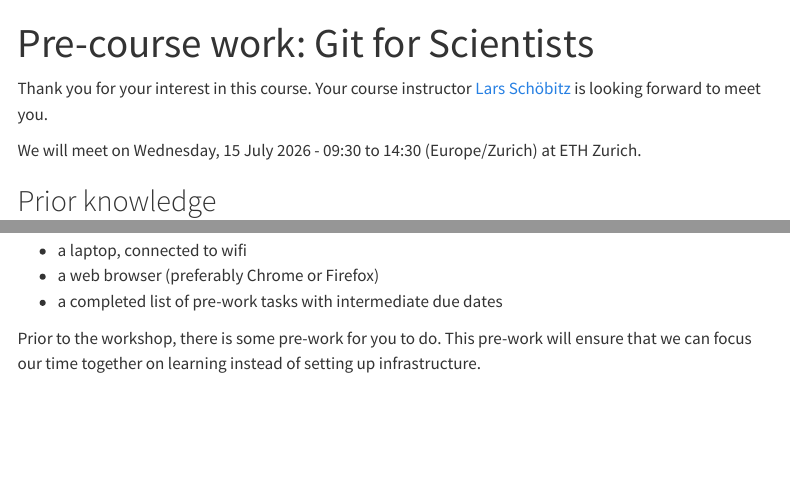
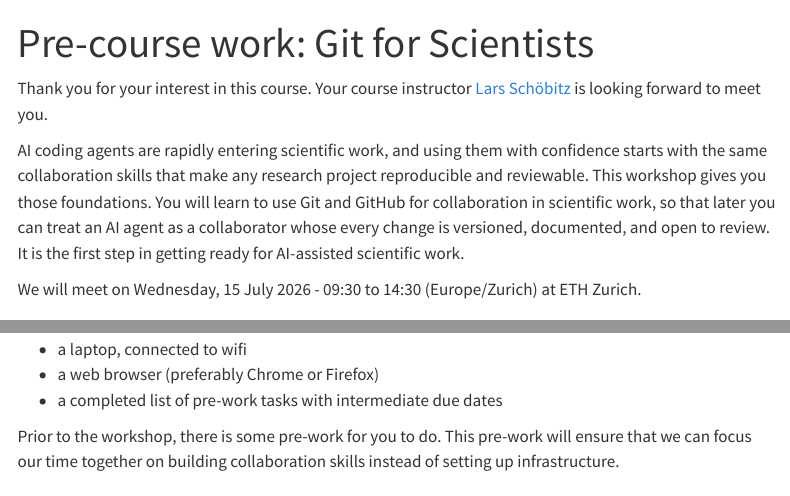
Before and after one commit to gitforsci-ghe/website, a Quarto document (index.qmd): the page in a window 1100 px wide, from its top, and a second part further down, joined at a grey line. Rendered offline with R 4.5, knitr and Pandoc in place of Quarto, with nearby package versions; menus at the side of the page are left out.

Commit message:
docs(index): align framing with agentsforsci landing page
Revise the introductory and pre-work framing prose in index.qmd so it
matches the agentsforsci landing-page positioning: confident use of AI
agents, collaboration, and getting ready for AI-assisted scientific
work. Only the prose was changed; the session date, pre-work steps and
due dates, R code chunks, schedule table, and learning objectives are
unchanged.

Closes #7

Assisted-by: Claude claude-opus-4-8

```diff
--- a/index.qmd
+++ b/index.qmd
@@ -9,6 +9,8 @@ editor_options:
 ---
 
 Thank you for your interest in this course. Your course instructor [Lars Schöbitz](https://www.linkedin.com/in/larsschoebitz/) is looking forward to meet you.
+
+AI coding agents are rapidly entering scientific work, and using them with confidence starts with the same collaboration skills that make any research project reproducible and reviewable. This workshop gives you those foundations. You will learn to use Git and GitHub for collaboration in scientific work, so that later you can treat an AI agent as a collaborator whose every change is versioned, documented, and open to review. It is the first step in getting ready for AI-assisted scientific work.
 
 We will meet on Wednesday, 15 July 2026 - 09:30 to 14:30 (Europe/Zurich) at ETH Zurich.
 
@@ -30,7 +32,7 @@ Please ensure you have the following available:
 -   a web browser (preferably Chrome or Firefox)
 -   a completed list of pre-work tasks with intermediate due dates
 
-[Prior to the workshop, there is some pre-work for you to do]{.highlight-yellow}. This pre-work will ensure that we can focus our time together on learning instead of setting up infrastructure.
+[Prior to the workshop, there is some pre-work for you to do]{.highlight-yellow}. This pre-work will ensure that we can focus our time together on building collaboration skills instead of setting up infrastructure.
 
 ## {{< fa circle-question >}} What do I need to prepare before the workshop?
 
```
